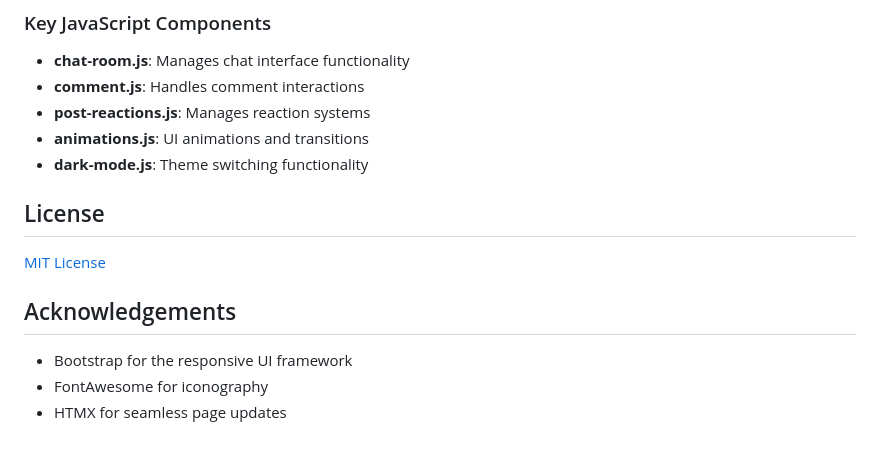
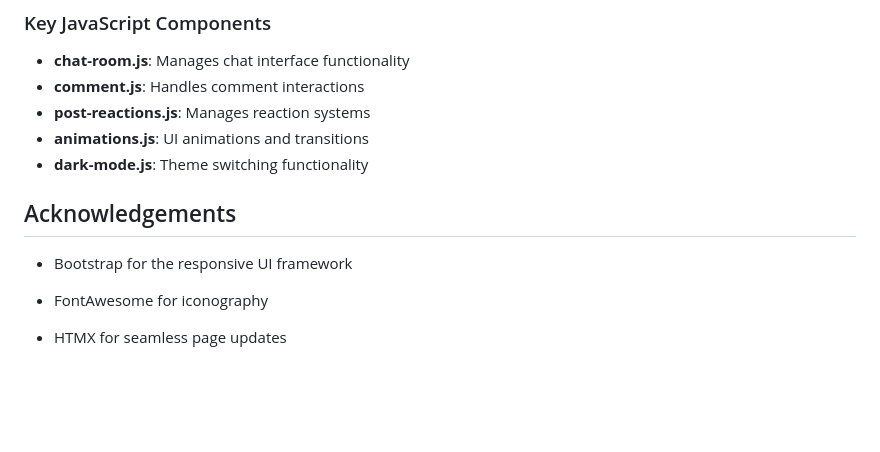
Before and after one commit to barninzuniversity/SocialChat, a Markdown page: README.md, the part around the change. Drawn GitHub-style; blank space fills up the shorter version.

```diff
--- a/README.md
+++ b/README.md
@@ -159,11 +159,10 @@ python manage.py runserver
 - **animations.js**: UI animations and transitions
 - **dark-mode.js**: Theme switching functionality
 
-## License
 
-[MIT License](LICENSE)
 
 ## Acknowledgements
 - Bootstrap for the responsive UI framework
 - FontAwesome for iconography
+
 - HTMX for seamless page updates
```
